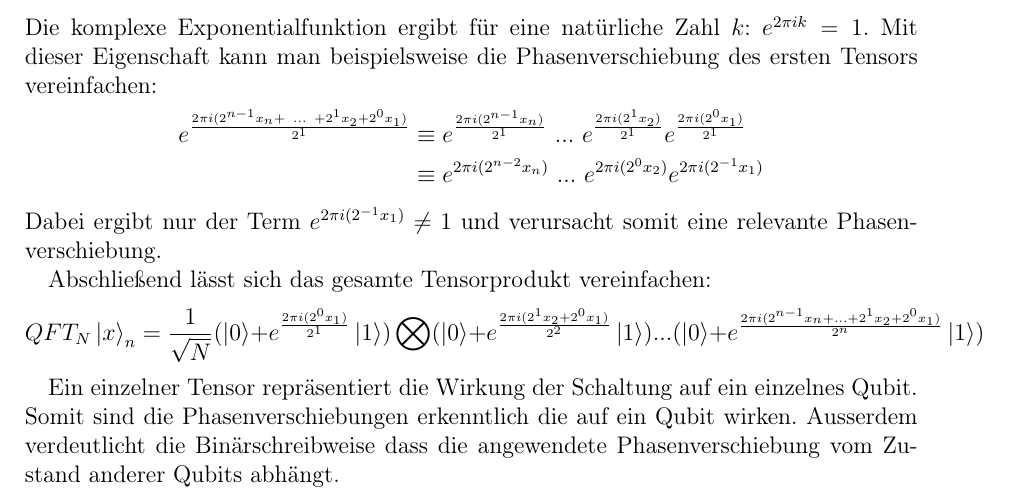
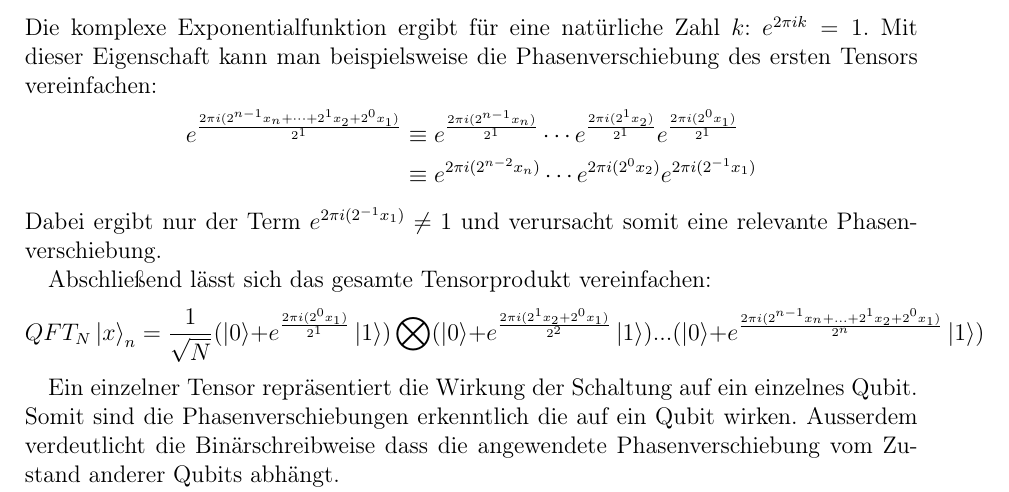
Before and after one commit to Siytta/bachelorarbeit, a LaTeX document (Bachelorarbeit/BA.tex, which reads Bachelorarbeit/Chapters/Grundlagen.tex): part of page 13 of 52, cut so that both start at the same text. Compiled offline with pdfLaTeX.

Commit message:
Use \dotsb instead of manual dots
We have \vdots for vertical dots and \dotsc (comma) and \dotsb (binary
operator) for mathematical ellipsis dots

```diff
--- a/Bachelorarbeit/Chapters/Grundlagen.tex
+++ b/Bachelorarbeit/Chapters/Grundlagen.tex
@@ -149,11 +149,11 @@ Schreibt man das Tensorprodukt voll aus und notiert \(x\) in Binärschreibweise,
 Die komplexe Exponentialfunktion ergibt für eine natürliche Zahl \(k\): \(e^{2\pi i k} = 1\).
 Mit dieser Eigenschaft kann man beispielsweise die Phasenverschiebung des ersten Tensors vereinfachen:
 \begin{align*}
-  e^{\frac{2 \pi i (2^{n-1}x_n+~...~+2^1x_2+2^0x_1)}{2^1}}
+  e^{\frac{2 \pi i (2^{n-1}x_n+ \dotsb +2^1x_2+2^0x_1)}{2^1}}
   &\equiv
-  e^{\frac{2 \pi i (2^{n-1}x_n)}{2^1}}~...~e^{\frac{2 \pi i (2^1x_2)}{2^1}} e^{\frac{2 \pi i (2^0x_1)}{2^1}} \\
+  e^{\frac{2 \pi i (2^{n-1}x_n)}{2^1}} \dotsb e^{\frac{2 \pi i (2^1x_2)}{2^1}} e^{\frac{2 \pi i (2^0x_1)}{2^1}} \\
   &\equiv
-  e^{{2 \pi i (2^{n-2}x_n)}}~...~e^{{2 \pi i (2^0x_2)}} e^{{2 \pi i (2^{-1}x_1)}}
+  e^{{2 \pi i (2^{n-2}x_n)}} \dotsb e^{{2 \pi i (2^0x_2)}} e^{{2 \pi i (2^{-1}x_1)}}
 \end{align*}
 Dabei ergibt nur der Term \(e^{{2 \pi i (2^{-1}x_1)}} \neq 1 \)
 und verursacht somit eine relevante Phasenverschiebung.
```
